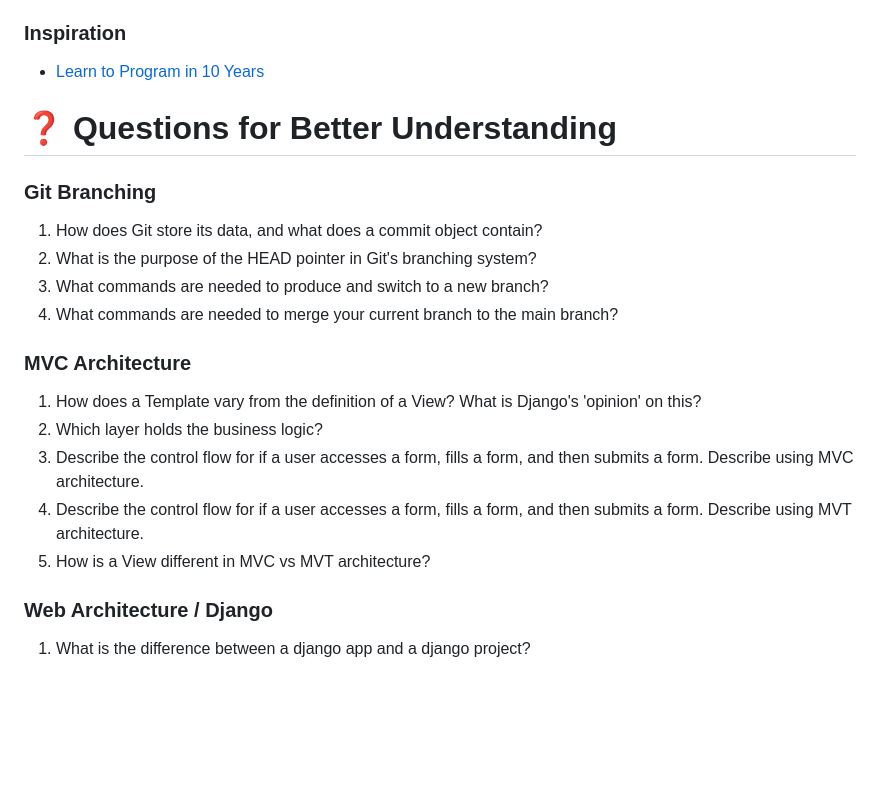
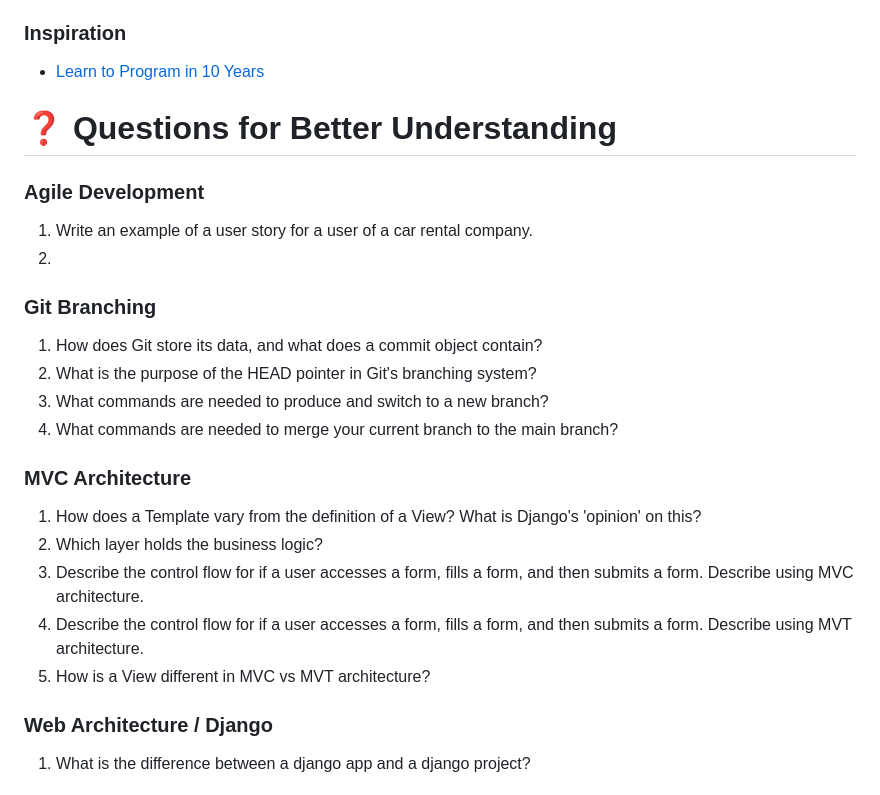
Before and after one commit to coreyyangsmith/Summer-Project-2023, a Markdown page: Meeting-Minutes/1 - Kickoff.md, the part around one of its changes. Rendered like a GitHub page; blank space fills up the shorter version.

```diff
--- a/Meeting-Minutes/1 - Kickoff.md
+++ b/Meeting-Minutes/1 - Kickoff.md
@@ -57,12 +55,15 @@ _Git Branching, MVC Architecture & Basic Web Architecture_
 * [Learn to Program in 10 Years](https://norvig.com/21-days.html)
 
 # ❓ Questions for Better Understanding
+### Agile Development
+1. Write an example of a user story for a user of a car rental company.
+2.
+
 ### Git Branching
 1. How does Git store its data, and what does a commit object contain?
 2. What is the purpose of the HEAD pointer in Git's branching system?
 3. What commands are needed to produce and switch to a new branch?
 4. What commands are needed to merge your current branch to the main branch?
-
 
 ### MVC Architecture
 1. How does a Template vary from the definition of a View? What is Django's 'opinion' on this?
@@ -70,7 +71,6 @@ _Git Branching, MVC Architecture & Basic Web Architecture_
 3. Describe the control flow for if a user accesses a form, fills a form, and then submits a form. Describe using MVC architecture.
 4. Describe the control flow for if a user accesses a form, fills a form, and then submits a form. Describe using MVT architecture.
 5. How is a View different in MVC vs MVT architecture?
-
 
 ### Web Architecture / Django
 1. What is the difference between a django app and a django project?
```
Also changed, not shown: other parts of Meeting-Minutes/1 - Kickoff.md (+2 -4 lines).
